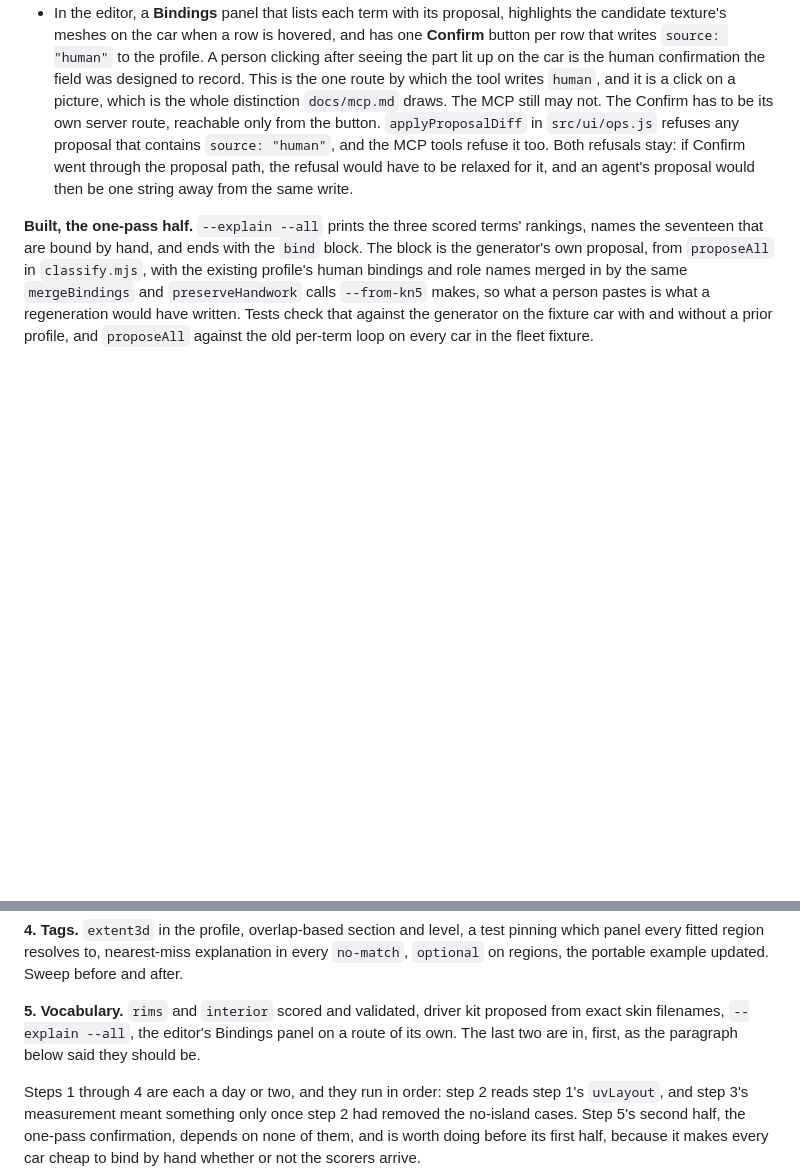
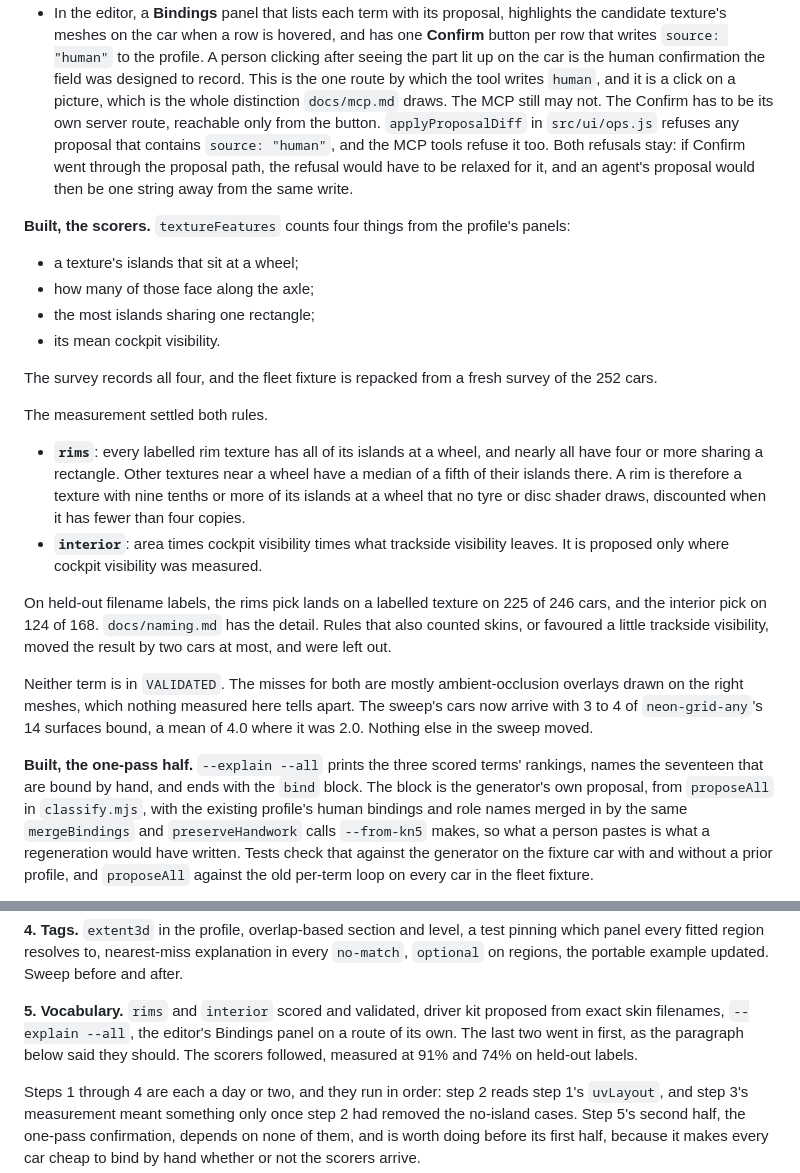
Before and after one commit to mishan/liverykit, a Markdown page: docs/portability-plan.md, 2 parts joined by grey strips. Drawn GitHub-style; blank space fills up the shorter version.

```diff
--- a/docs/portability-plan.md
+++ b/docs/portability-plan.md
@@ -560,6 +560,37 @@ job actually goes.
   for it, and an agent's proposal would then be one string away from the same
   write.
 
+**Built, the scorers.** `textureFeatures` counts four things from the
+profile's panels:
+- a texture's islands that sit at a wheel;
+- how many of those face along the axle;
+- the most islands sharing one rectangle;
+- its mean cockpit visibility.
+
+The survey records all four, and the fleet fixture is repacked from a fresh
+survey of the 252 cars.
+
+The measurement settled both rules.
+- **`rims`**: every labelled rim texture has all of its islands at a wheel,
+  and nearly all have four or more sharing a rectangle. Other textures near a
+  wheel have a median of a fifth of their islands there. A rim is therefore a
+  texture with nine tenths or more of its islands at a wheel that no tyre or
+  disc shader draws, discounted when it has fewer than four copies.
+- **`interior`**: area times cockpit visibility times what trackside
+  visibility leaves. It is proposed only where cockpit visibility was
+  measured.
+
+On held-out filename labels, the rims pick lands on a labelled texture on
+225 of 246 cars, and the interior pick on 124 of 168. `docs/naming.md` has the
+detail. Rules that also counted skins, or favoured a little trackside
+visibility, moved the result by two cars at most, and were left out.
+
+Neither term is in `VALIDATED`. The misses for both are mostly
+ambient-occlusion overlays drawn on the right meshes, which nothing measured
+here tells apart. The sweep's cars now arrive with 3 to 4 of `neon-grid-any`'s
+14 surfaces bound, a mean of 4.0 where it was 2.0. Nothing else in the sweep
+moved.
+
 **Built, the one-pass half.** `--explain --all` prints the three scored terms'
 rankings, names the seventeen that are bound by hand, and ends with the `bind`
 block. The block is the generator's own proposal, from `proposeAll` in
@@ -655,8 +686,9 @@ updated. Sweep before and after.
 
 **5. Vocabulary.** `rims` and `interior` scored and validated, driver kit
 proposed from exact skin filenames, `--explain --all`, the editor's Bindings
-panel on a route of its own. The last two are in, first, as the paragraph
-below said they should be.
+panel on a route of its own. The last two went in first, as the paragraph
+below said they should. The scorers followed, measured at 91% and 74% on
+held-out labels.
 
 Steps 1 through 4 are each a day or two, and they run in order: step 2 reads
 step 1's `uvLayout`, and step 3's measurement meant something only once step 2
```
Also changed, not shown: docs/backlog.md (+11 -2 lines), docs/naming.md (+22 -0 lines).
